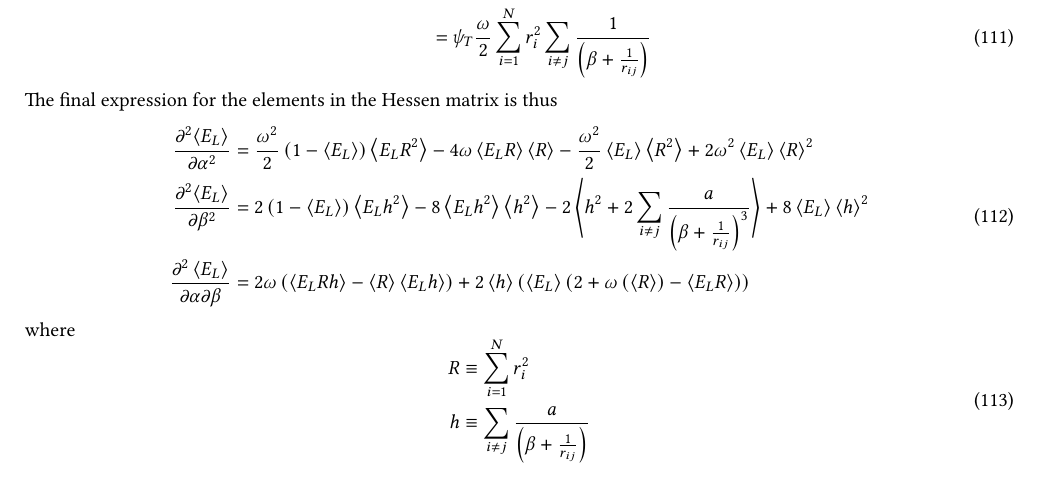
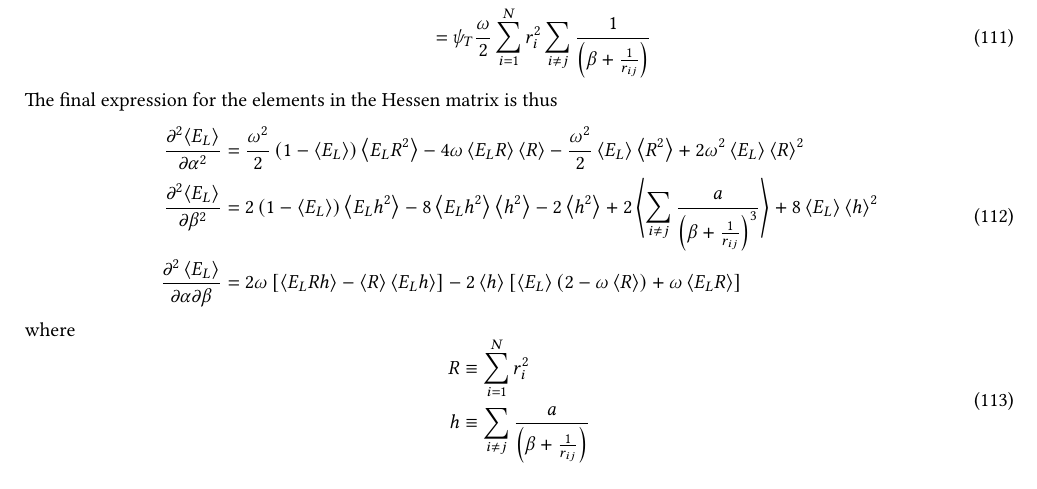
Before and after one commit to Oo1Insane1oO/FYS4411, a LaTeX document (project2/text/project2.tex): part of page 14 of 17, cut so that both start at the same text. Compiled offline with pdfLaTeX.

Commit message:
done with Hessen elements, need to implement CG

```diff
--- a/project2/text/project2.tex
+++ b/project2/text/project2.tex
@@ -1400,13 +1400,13 @@
                 4\omega\ecp{E_LR} \ecp{R} - \frac{\omega^2}{2}\ecp{E_L}
                 \ecp{R^2} + 2\omega^2\ecp{E_L}\ecp{R}^2 \\
                 \prd{\beta}[\ecp{E_L}][2] &= 2\left(1-\ecp{E_L}\right)
-                \ecp{E_Lh^2} - 8\ecp{E_Lh^2}\ecp{h^2} - 2\ecp{h^2 +
-                2\sum\limits_{i\neq j}\frac{a}{\left(\beta +
+                \ecp{E_Lh^2} - 8\ecp{E_Lh^2}\ecp{h^2} - 2\ecp{h^2} +
+                2\ecp{\sum\limits_{i\neq j}\frac{a}{\left(\beta +
                 \frac{1}{r_{ij}}\right)^3}} + 8\ecp{E_L}\ecp{h}^2 \\
                 \frac{\prtl^2\ecp{E_L}}{\prtl\alpha\prtl\beta} &=
-                2\omega\left(\ecp{E_LRh} - \ecp{R}\ecp{E_Lh}\right) +
-                2\ecp{h}\left(\ecp{E_L}\left(2 + \omega\left(\ecp{R}\right) -
-                \ecp{E_LR}\right)\right)
+                2\omega\left[\ecp{E_LRh} - \ecp{R}\ecp{E_Lh}\right] -
+                2\ecp{h}\left[\ecp{E_L}\left(2 - \omega\ecp{R}\right) +
+                \omega\ecp{E_LR}\right]
             \end{aligned}
         \end{equation}
     where
```
Also changed, not shown: project2/text/project2.pdf, 1 other file.
